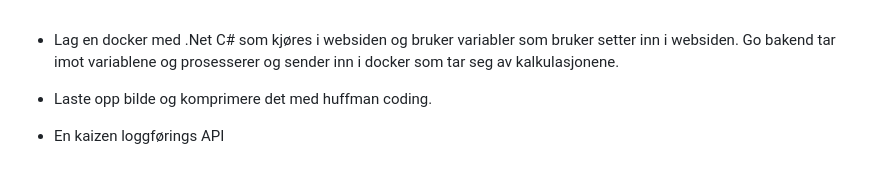
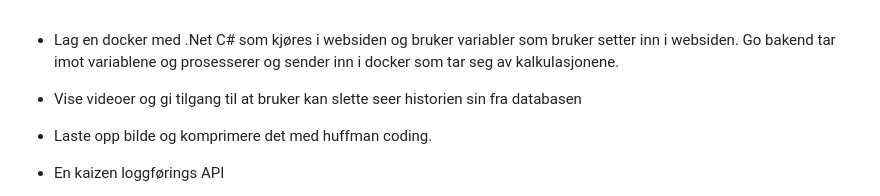
Before and after one commit to IcyBrandDesign/thepulse, a Markdown page: TODO.md, the part around the change. Rendered like a GitHub page; blank space fills up the shorter version.

```diff
--- a/TODO.md
+++ b/TODO.md
@@ -1,5 +1,6 @@
 - Lag en docker med .Net C# som kjøres i websiden og bruker variabler som bruker setter inn i websiden. Go bakend tar imot variablene og prosesserer og sender inn i docker som tar seg av kalkulasjonene.
 
+- Vise videoer og gi tilgang til at bruker kan slette seer historien sin fra databasen
 - Laste opp bilde og komprimere det med huffman coding.
 - En kaizen loggførings API
 - Lag et script som lagrer gitt html siden i en gitt url som pdf
```
